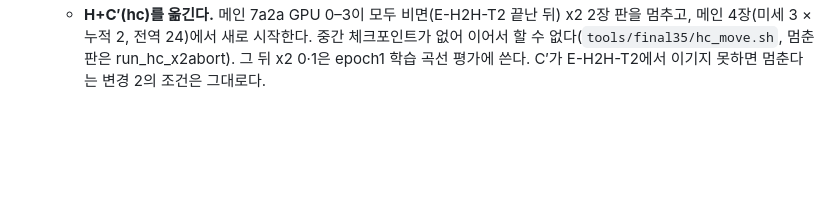
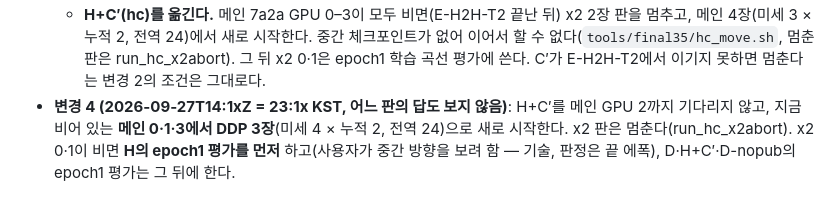
Before and after one commit to JuHyoungLee02/qdd, a Markdown page: docs/stage3/prereg_final35.md, the part around the change. GitHub-like rendering; blank space fills up the shorter version.

Commit message:
Final 35B prereg change 4 (no answers seen): H+C' restarts now on main 0/1/3 (DDP 3, global 24) instead of waiting for GPU 2; H epoch-1 evaluation first on x2
Co-Authored-By: Claude Opus 5.5 (1M context) <noreply@anthropic.com>
Claude-Session: https://claude.ai/code/session_01Hoa9E479bzVgxaNvQLJDrQ

```diff
--- a/docs/stage3/prereg_final35.md
+++ b/docs/stage3/prereg_final35.md
@@ -73,3 +73,4 @@
 - **변경 3 (2026-09-27T13:0xZ = 22:0x KST, 어느 판의 답도 보지 않음; D·H·H+C′ 학습 중)**: 통제자 지시(GPU 최대 활용).
   - **대조 판 D-nopub(dn)** 을 추가한다. L8-X b2 d-min만 쓰고 공개 점 팩은 넣지 않으며, 나머지 설정은 D와 같다. e9f3 GPU 6·7 DDP 2장, 전역 배치 24(미세 4 × 누적 3)이다. 목적은 35B에서 공개 점 데이터의 효과를 직접 재는 것이다(D 대 dn, 같은 7세트·같은 채점, 기술 판정 BETTER/SAME/WORSE). 평가·폐루프는 e9f3에서 빈 카드를 잡는다.
   - **H+C′(hc)를 옮긴다.** 메인 7a2a GPU 0–3이 모두 비면(E-H2H-T2 끝난 뒤) x2 2장 판을 멈추고, 메인 4장(미세 3 × 누적 2, 전역 24)에서 새로 시작한다. 중간 체크포인트가 없어 이어서 할 수 없다(`tools/final35/hc_move.sh`, 멈춘 판은 run_hc_x2abort). 그 뒤 x2 0·1은 epoch1 학습 곡선 평가에 쓴다. C′가 E-H2H-T2에서 이기지 못하면 멈춘다는 변경 2의 조건은 그대로다.
+- **변경 4 (2026-09-27T14:1xZ = 23:1x KST, 어느 판의 답도 보지 않음)**: H+C′를 메인 GPU 2까지 기다리지 않고, 지금 비어 있는 **메인 0·1·3에서 DDP 3장**(미세 4 × 누적 2, 전역 24)으로 새로 시작한다. x2 판은 멈춘다(run_hc_x2abort). x2 0·1이 비면 **H의 epoch1 평가를 먼저** 하고(사용자가 중간 방향을 보려 함 — 기술, 판정은 끝 에폭), D·H+C′·D-nopub의 epoch1 평가는 그 뒤에 한다.
```
